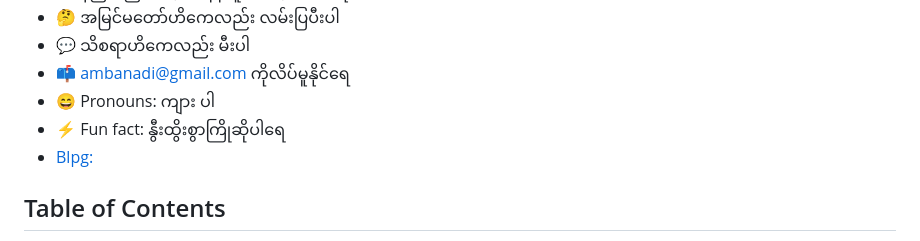
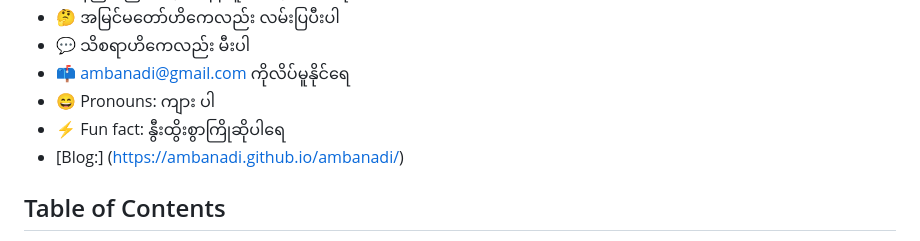
Before and after one commit to ambanadi/ambanadi, a Markdown page: README.md, the part around the change. Drawn GitHub-style.

Commit message:
Update README.md
Signed-off-by: ambhanadi <86625059+ambanadi@users.noreply.github.com>

```diff
--- a/README.md
+++ b/README.md
@@ -8,7 +8,7 @@
 - 📫 ambanadi@gmail.com ကိုလိပ်မူနိုင်ရေ
 - 😄 Pronouns: ကျား ပါ
 - ⚡ Fun fact: နွီးထွိးစွာကြိုဆိုပါရေ
-- [Blpg:](https://ambanadi.github.io/ambanadi/)
+- [Blog:] (https://ambanadi.github.io/ambanadi/)
 ## Table of Contents
 
 - [UI Graphics](#ui-graphics)
```
